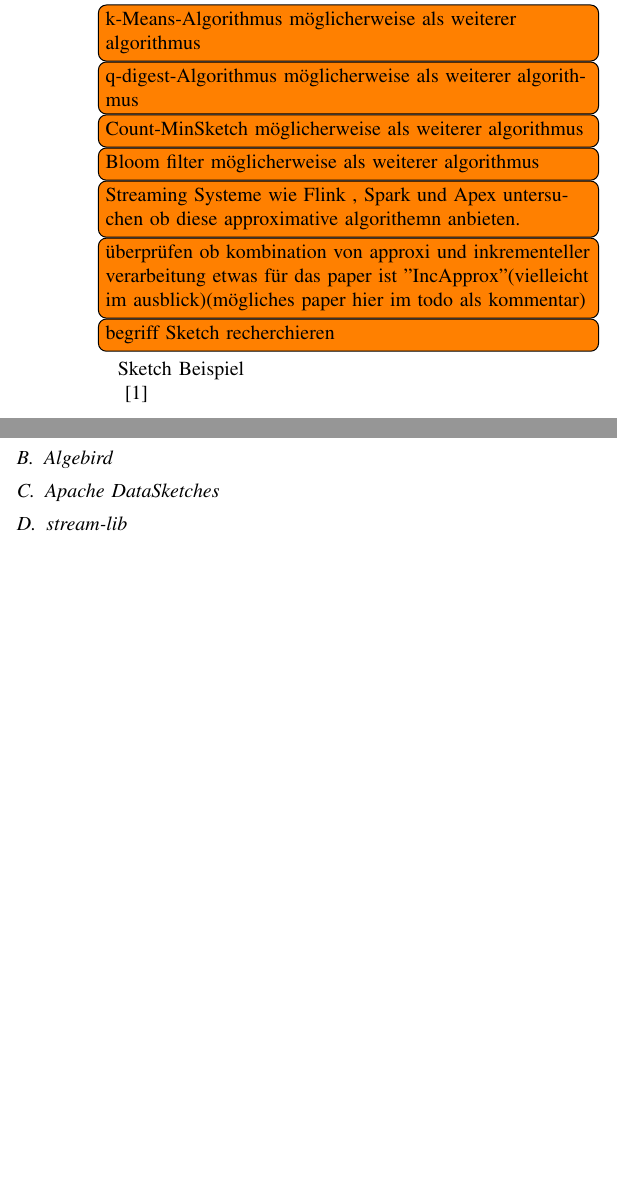
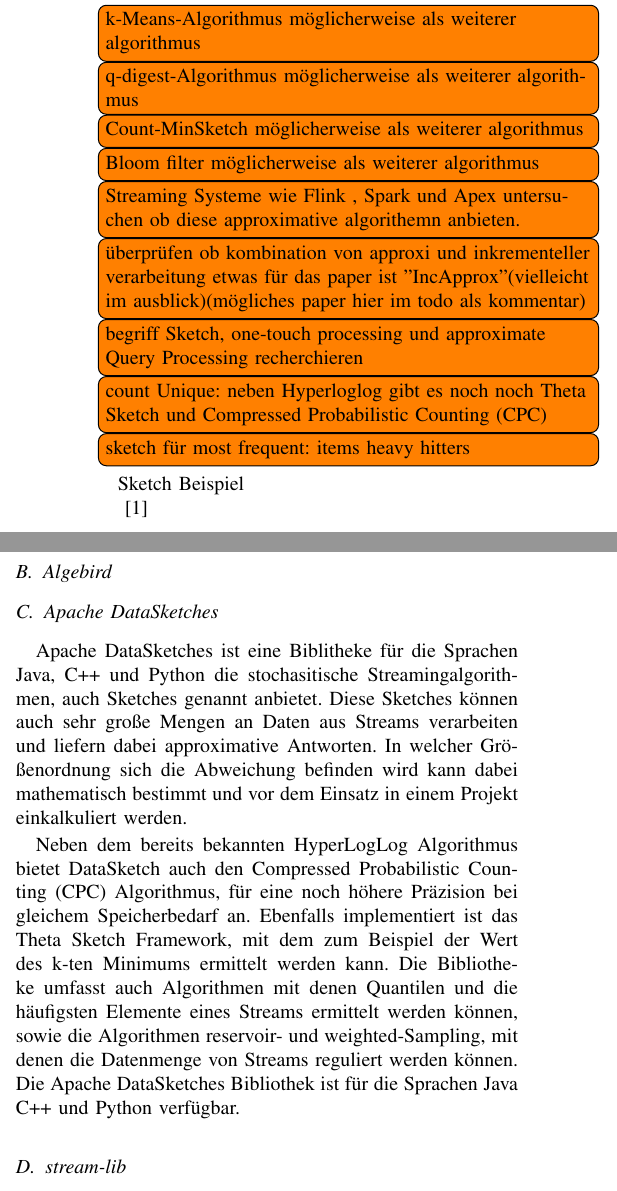
Before and after one commit to Minoru01/ApproximativeAlgorithmenPaper, a LaTeX paper (paper.tex, which reads content/01_Einleitung.tex, content/01_example.tex, content/04_VorstellungFrameworks.tex): two parts of the columns of pages 1 and 2 of 5, joined at a grey line, cut so that both start at the same text, the shorter picture padded with empty space. Compiled offline with pdfLaTeX; a missing font is replaced by an installed copy or a similar font; a LaTeX package or settings file that is missing is left out.

Commit message:
definition von sketches in einleitung geschrieben (vielleicht irgendwann wo anders hin) weitere todos erstellt... mehr zu datasketches geschrieben paar fehler entfernt

```diff
--- a/content/01_Einleitung.tex
+++ b/content/01_Einleitung.tex
@@ -3,0 +15,3 @@
+\todo[inline]{quelle im kommentar aber wo einfügen?}
+
+%https://datasketches.apache.org/docs/Background/SketchOrigins.html
--- a/content/01_example.tex
+++ b/content/01_example.tex
@@ -8,7 +8,10 @@
 \todo[inline]{überprüfen ob kombination von approxi und inkrementeller verarbeitung etwas für das paper ist ''IncApprox''(vielleicht im ausblick)(mögliches paper hier im todo als kommentar)
 %https://link.springer.com/referenceworkentry/10.1007%2F978-3-319-63962-8_151-1
 }
-\todo[inline]{begriff Sketch recherchieren}
+\todo[inline]{begriff Sketch, one-touch processing und approximate Query Processing recherchieren}
+\todo[inline]{count Unique: neben Hyperloglog gibt es noch noch Theta Sketch und Compressed Probabilistic Counting (CPC)}
+\todo[inline]{sketch für most frequent: items heavy hitters}
+
 
 Sketch
 Beispiel
--- a/content/04_VorstellungFrameworks.tex
+++ b/content/04_VorstellungFrameworks.tex
@@ -17,11 +20,25 @@
 
 
 \subsection{Apache DataSketches}
+Apache DataSketches ist eine Biblitheke für die Sprachen Java, C++ und Python die stochasitische Streamingalgorithmen,
+auch Sketches genannt anbietet.
+Diese Sketches können auch sehr große Mengen an Daten aus Streams verarbeiten
+und liefern dabei approximative Antworten.
+In welcher Größenordnung sich die Abweichung befinden wird kann dabei mathematisch bestimmt
+und vor dem Einsatz in einem Projekt einkalkuliert werden.
 
+Neben dem bereits bekannten HyperLogLog Algorithmus bietet DataSketch auch den Compressed Probabilistic Counting (CPC) Algorithmus,
+für eine noch höhere Präzision bei gleichem Speicherbedarf an.
+Ebenfalls implementiert ist das Theta Sketch Framework,
+mit dem zum Beispiel der Wert des k-ten Minimums ermittelt werden kann.
+Die Bibliotheke umfasst auch Algorithmen mit denen Quantilen und die häufigsten Elemente eines Streams ermittelt werden können,
+sowie die Algorithmen reservoir- und weighted-Sampling, mit denen die Datenmenge von Streams reguliert werden können.
+Die Apache DataSketches Bibliothek ist für die Sprachen Java C++ und Python verfügbar.
 
 \subsection{stream-lib}
 Die öffentliche stream-lib Bibliotheke bietet für Java unter anderem die approximativen Algorithmen LogLog,
 HyperLogLog und HyperLogLog++ für die Berechnung von Kardinalitäten in Streams,
 sowie die Algorithmen T-Digest und Q-Digest für die Berechnung von Quantilen in Streams.
-Das Github-Projekt auf dem die Bibliotheke basiert wurde archiviert, es ist also warscheinlich, dass das Projekt von Seiten des Entwicklerteams nicht weiterentwickelt wird.
+Das Github-Projekt auf dem die Bibliotheke basiert wurde archiviert,
+es ist also warscheinlich, dass das Projekt von Seiten des Entwicklerteams nicht weiterentwickelt wird.
 %https://github.com/addthis/stream-lib
```
Also changed, not shown: content/03_VorstellungAlgorithmen.tex (+2 -2 lines), content/05_Hyperloglog.tex (+0 -20 lines), content/01_Einleitung.tex (11 more changed lines), content/04_VorstellungFrameworks.tex (9 more changed lines).
